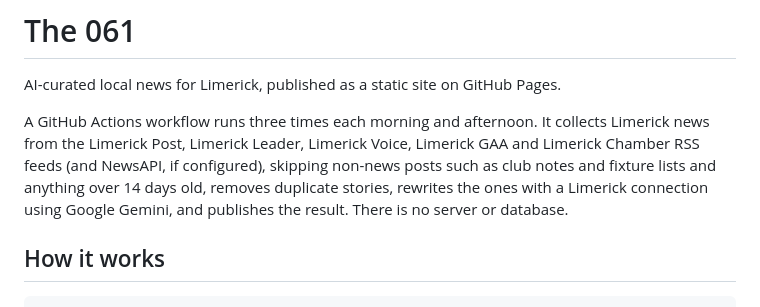
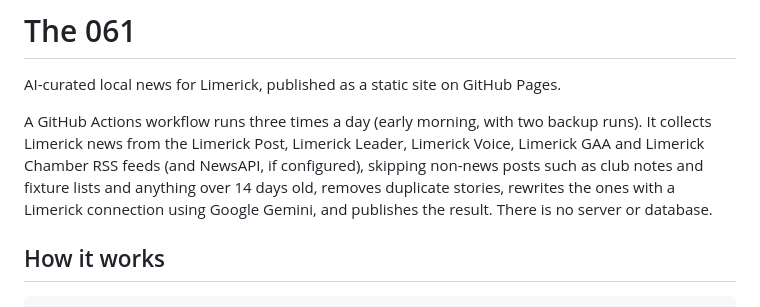
Before and after one commit to jimcottam1/limerick-weekly, a Markdown page: README.md, the part around the change. Rendered like a GitHub page.

Commit message:
README: clearer schedule wording
Co-Authored-By: Claude Opus 5.5 <noreply@anthropic.com>

```diff
--- a/README.md
+++ b/README.md
@@ -2,7 +2,7 @@
 
 AI-curated local news for Limerick, published as a static site on GitHub Pages.
 
-A GitHub Actions workflow runs three times each morning and afternoon. It collects Limerick news from the Limerick Post, Limerick Leader, Limerick Voice, Limerick GAA and Limerick Chamber RSS feeds (and NewsAPI, if configured), skipping non-news posts such as club notes and fixture lists and anything over 14 days old, removes duplicate stories, rewrites the ones with a Limerick connection using Google Gemini, and publishes the result. There is no server or database.
+A GitHub Actions workflow runs three times a day (early morning, with two backup runs). It collects Limerick news from the Limerick Post, Limerick Leader, Limerick Voice, Limerick GAA and Limerick Chamber RSS feeds (and NewsAPI, if configured), skipping non-news posts such as club notes and fixture lists and anything over 14 days old, removes duplicate stories, rewrites the ones with a Limerick connection using Google Gemini, and publishes the result. There is no server or database.
 
 ## How it works
 
```
